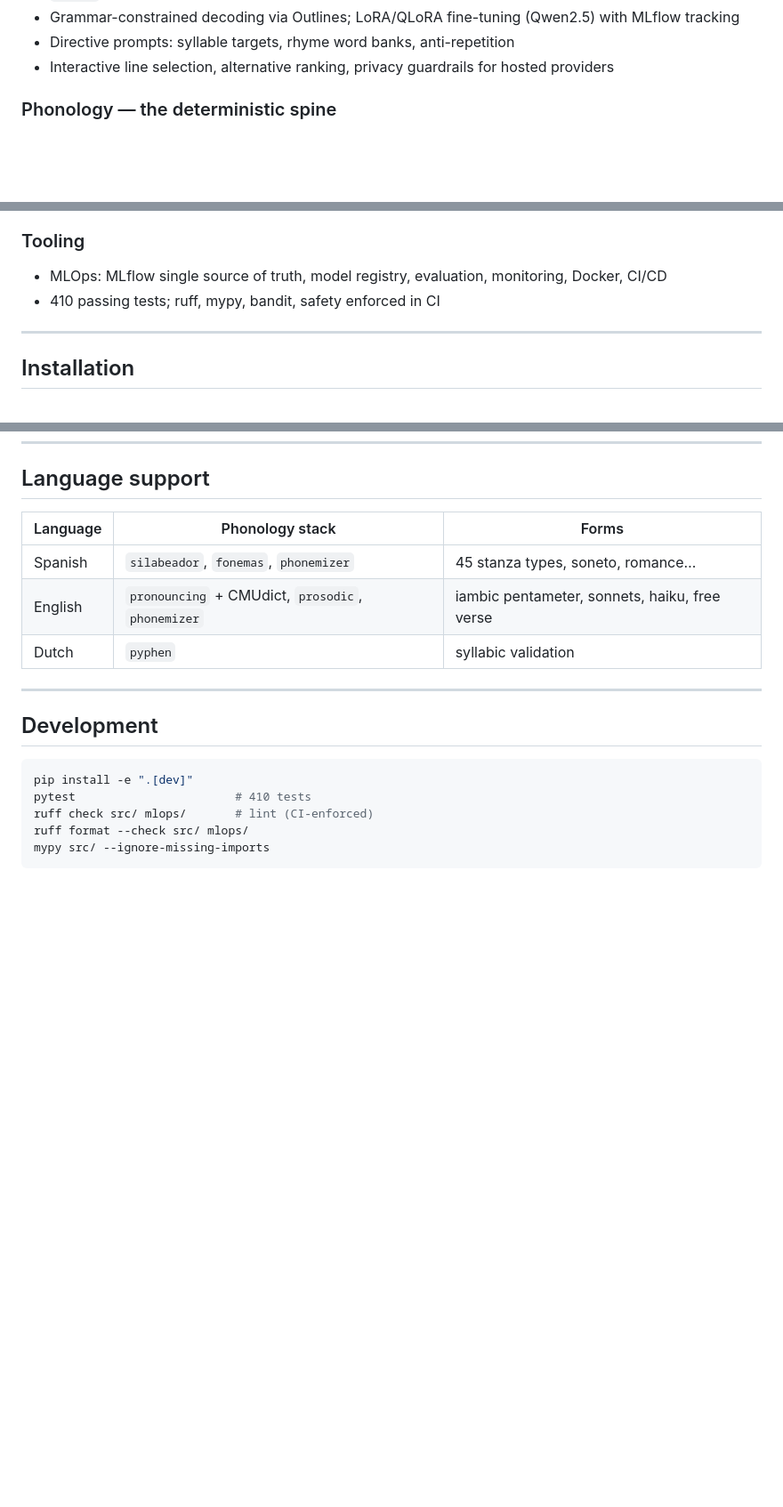
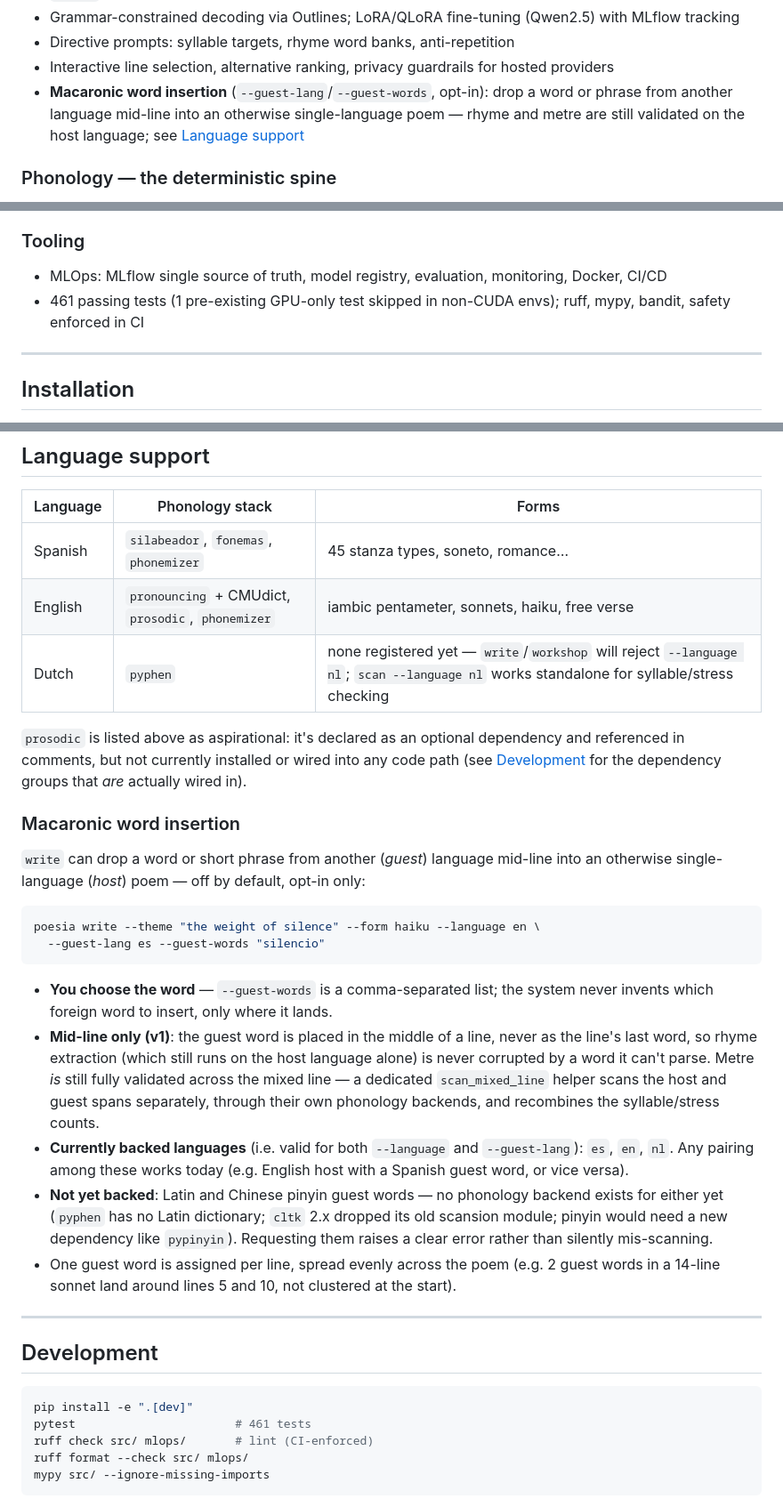
Before and after one commit to OomAngel/poesia, a Markdown page: README.md, 3 parts joined by grey strips. Shown at 89% size. GitHub-like rendering; blank space fills up the shorter version.

Commit message:
docs(readme): document macaronic word insertion, correct stale counts
- Add a "Macaronic word insertion" section documenting --guest-lang/
  --guest-words: opt-in, mid-line-only placement, currently-backed language
  pairs (es/en/nl), and the languages still missing a phonology backend
  (Latin, pinyin) — verified against candidate_generator.py's guest-language
  handling and phonology/macaronic.py's scan_mixed_line.
- Correct the Dutch row: no form is registered for --language nl yet
  (write/workshop reject it), only standalone `scan` works.
- Note prosodic is a declared-but-unwired optional dependency, not currently
  used by any code path.
- Update the test-count badge and prose (443 -> 461) to match the current
  suite after this session's additions; the old number predates several
  commits.

````diff
--- a/README.md
+++ b/README.md
@@ -178,6 +178,10 @@ EufonIA judges how words *sound*; ArmonIA turns the poem into *music*. Neighbour
 - Grammar-constrained decoding via Outlines; LoRA/QLoRA fine-tuning (Qwen2.5) with MLflow tracking
 - Directive prompts: syllable targets, rhyme word banks, anti-repetition
 - Interactive line selection, alternative ranking, privacy guardrails for hosted providers
+- **Macaronic word insertion** (`--guest-lang`/`--guest-words`, opt-in): drop a
+  word or phrase from another language mid-line into an otherwise
+  single-language poem — rhyme and metre are still validated on the host
+  language; see [Language support](#language-support)
 
 ### Phonology — the deterministic spine
 
@@ -203,7 +207,7 @@ EufonIA judges how words *sound*; ArmonIA turns the poem into *music*. Neighbour
 ### Tooling
 
 - MLOps: MLflow single source of truth, model registry, evaluation, monitoring, Docker, CI/CD
-- 410 passing tests; ruff, mypy, bandit, safety enforced in CI
+- 461 passing tests (1 pre-existing GPU-only test skipped in non-CUDA envs); ruff, mypy, bandit, safety enforced in CI
 
 ---
 
@@ -404,7 +408,43 @@ only through abstract `Protocol` backends — no vendor SDK leaks into core logi
 |---|---|---|
 | Spanish | `silabeador`, `fonemas`, `phonemizer` | 45 stanza types, soneto, romance… |
 | English | `pronouncing` + CMUdict, `prosodic`, `phonemizer` | iambic pentameter, sonnets, haiku, free verse |
-| Dutch | `pyphen` | syllabic validation |
+| Dutch | `pyphen` | none registered yet — `write`/`workshop` will reject `--language nl`; `scan --language nl` works standalone for syllable/stress checking |
+
+`prosodic` is listed above as aspirational: it's declared as an optional
+dependency and referenced in comments, but not currently installed or wired
+into any code path (see [Development](#development) for the dependency
+groups that *are* actually wired in).
+
+### Macaronic word insertion
+
+`write` can drop a word or short phrase from another (*guest*) language
+mid-line into an otherwise single-language (*host*) poem — off by default,
+opt-in only:
+
+```bash
+poesia write --theme "the weight of silence" --form haiku --language en \
+  --guest-lang es --guest-words "silencio"
+```
+
+- **You choose the word** — `--guest-words` is a comma-separated list; the
+  system never invents which foreign word to insert, only where it lands.
+- **Mid-line only (v1)**: the guest word is placed in the middle of a line,
+  never as the line's last word, so rhyme extraction (which still runs on
+  the host language alone) is never corrupted by a word it can't parse.
+  Metre *is* still fully validated across the mixed line — a dedicated
+  `scan_mixed_line` helper scans the host and guest spans separately, through
+  their own phonology backends, and recombines the syllable/stress counts.
+- **Currently backed languages** (i.e. valid for both `--language` and
+  `--guest-lang`): `es`, `en`, `nl`. Any pairing among these works today
+  (e.g. English host with a Spanish guest word, or vice versa).
+- **Not yet backed**: Latin and Chinese pinyin guest words — no phonology
+  backend exists for either yet (`pyphen` has no Latin dictionary; `cltk`
+  2.x dropped its old scansion module; pinyin would need a new dependency
+  like `pypinyin`). Requesting them raises a clear error rather than
+  silently mis-scanning.
+- One guest word is assigned per line, spread evenly across the poem
+  (e.g. 2 guest words in a 14-line sonnet land around lines 5 and 10, not
+  clustered at the start).
 
 ---
 
@@ -412,7 +452,7 @@ only through abstract `Protocol` backends — no vendor SDK leaks into core logi
 
 ```bash
 pip install -e ".[dev]"
-pytest                       # 410 tests
+pytest                       # 461 tests
 ruff check src/ mlops/       # lint (CI-enforced)
 ruff format --check src/ mlops/
 mypy src/ --ignore-missing-imports
````
Also changed, not shown: other parts of README.md (+3 -3 lines).
